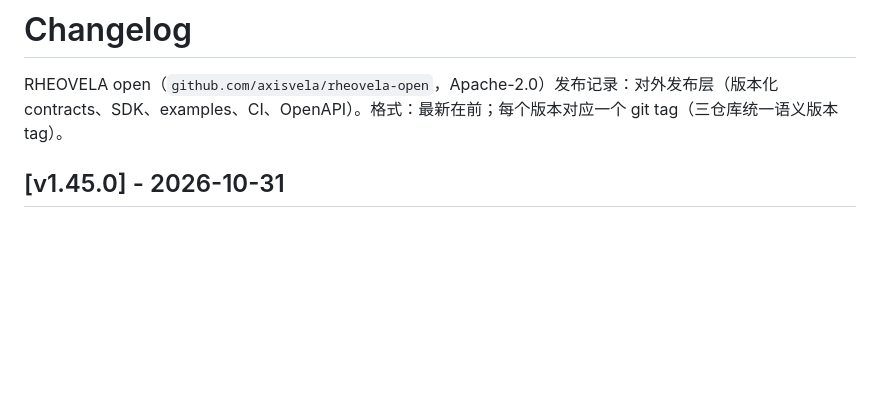
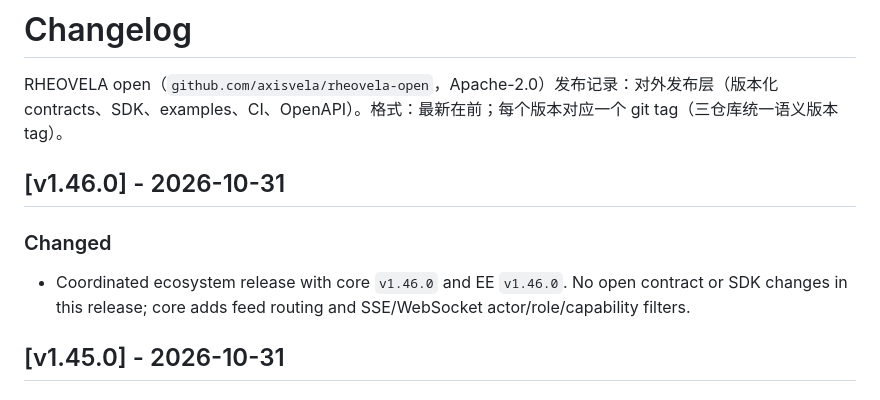
Before and after one commit to axisvela/rheovela-open, a Markdown page: CHANGELOG.md, the part around the change. GitHub-like rendering; blank space fills up the shorter version.

Commit message:
release: prepare v1.46.0

```diff
--- a/CHANGELOG.md
+++ b/CHANGELOG.md
@@ -1,6 +1,14 @@
 # Changelog
 
 RHEOVELA open（`github.com/axisvela/rheovela-open`，Apache-2.0）发布记录：对外发布层（版本化 contracts、SDK、examples、CI、OpenAPI）。格式：最新在前；每个版本对应一个 git tag（三仓库统一语义版本 tag）。
+
+## [v1.46.0] - 2026-10-31
+
+### Changed
+
+- Coordinated ecosystem release with core `v1.46.0` and EE `v1.46.0`. No open
+  contract or SDK changes in this release; core adds feed routing and
+  SSE/WebSocket actor/role/capability filters.
 
 ## [v1.45.0] - 2026-10-31
 
```
